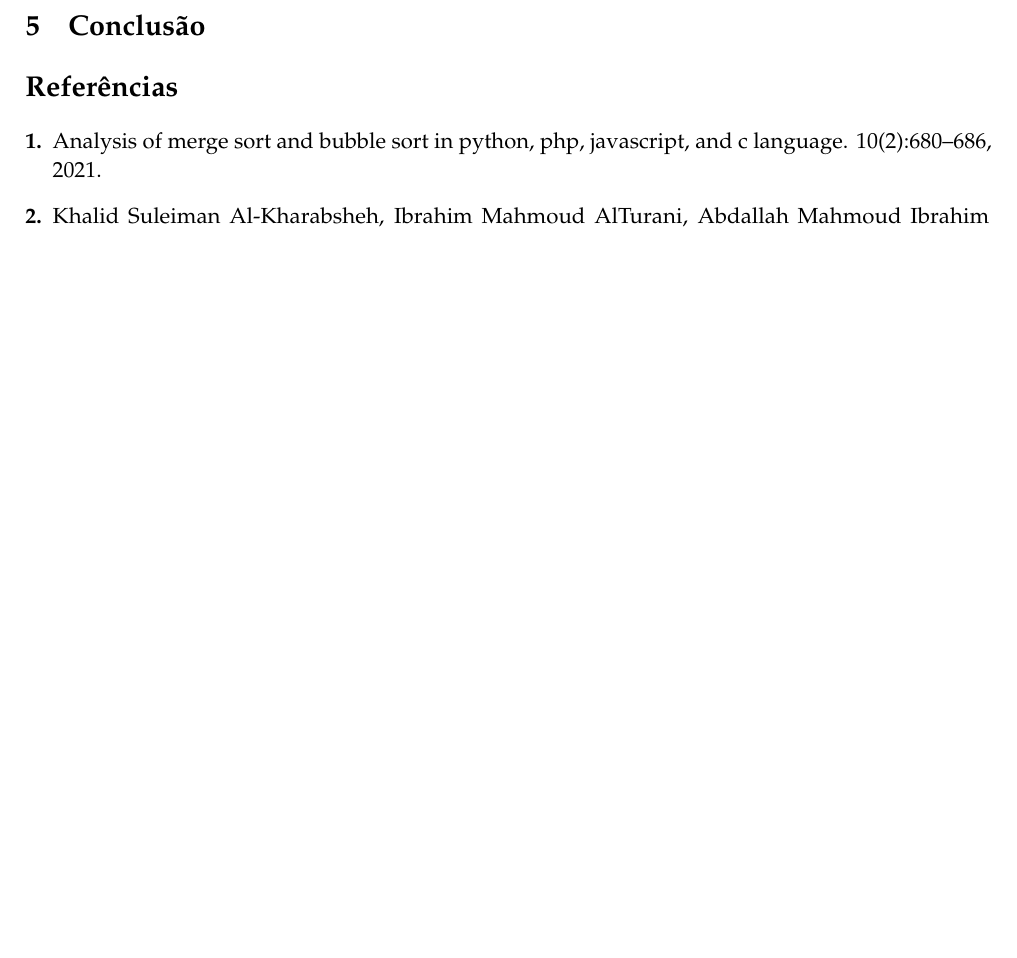
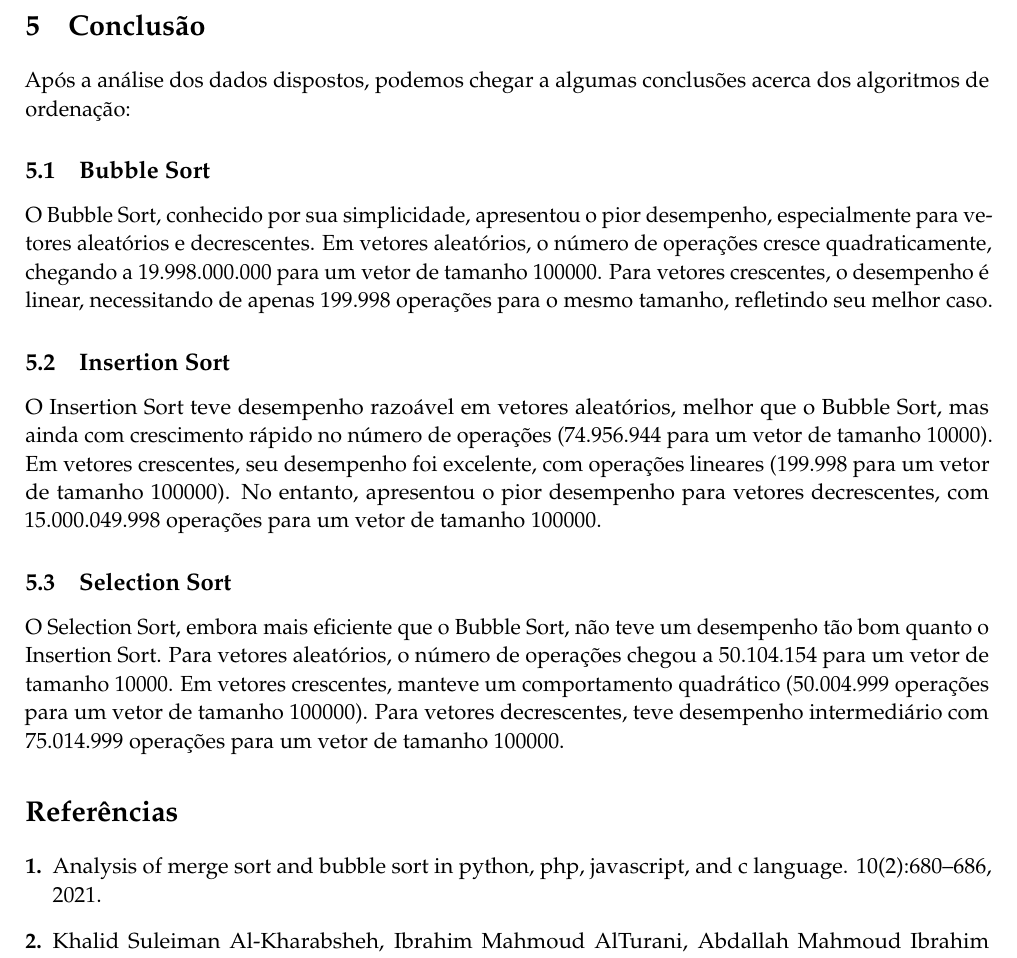
Before and after one commit to LucasWithBoots/algoritmos_ordenacao_tex, a LaTeX document (main.tex, which reads secoes/conclusao.tex): part of page 5 of 5, cut so that both start at the same text, the shorter picture padded with empty space. Compiled offline with pdfLaTeX.

Commit message:
feat: conclusão

```diff
--- a/secoes/conclusao.tex
+++ b/secoes/conclusao.tex
@@ -1 +1,15 @@
 \section{Conclusão}
+
+Após a análise dos dados dispostos, podemos chegar a algumas conclusões acerca dos algoritmos de ordenação:
+
+\subsection{Bubble Sort}
+
+O Bubble Sort, conhecido por sua simplicidade, apresentou o pior desempenho, especialmente para vetores aleatórios e decrescentes. Em vetores aleatórios, o número de operações cresce quadraticamente, chegando a 19.998.000.000 para um vetor de tamanho 100000. Para vetores crescentes, o desempenho é linear, necessitando de apenas 199.998 operações para o mesmo tamanho, refletindo seu melhor caso.
+
+\subsection{Insertion Sort}
+
+O Insertion Sort teve desempenho razoável em vetores aleatórios, melhor que o Bubble Sort, mas ainda com crescimento rápido no número de operações (74.956.944 para um vetor de tamanho 10000). Em vetores crescentes, seu desempenho foi excelente, com operações lineares (199.998 para um vetor de tamanho 100000). No entanto, apresentou o pior desempenho para vetores decrescentes, com 15.000.049.998 operações para um vetor de tamanho 100000.
+
+\subsection{Selection Sort}
+
+O Selection Sort, embora mais eficiente que o Bubble Sort, não teve um desempenho tão bom quanto o Insertion Sort. Para vetores aleatórios, o número de operações chegou a 50.104.154 para um vetor de tamanho 10000. Em vetores crescentes, manteve um comportamento quadrático (50.004.999 operações para um vetor de tamanho 100000). Para vetores decrescentes, teve desempenho intermediário com 75.014.999 operações para um vetor de tamanho 100000.
```
Also changed, not shown: main.pdf.
